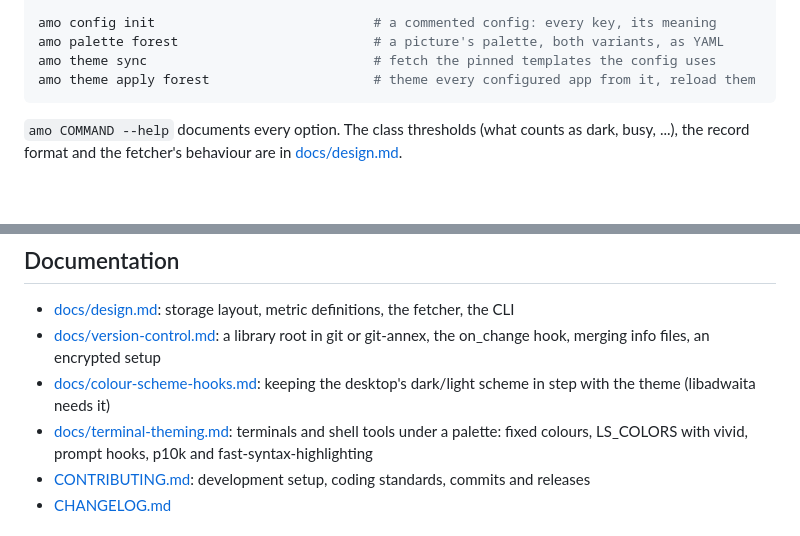
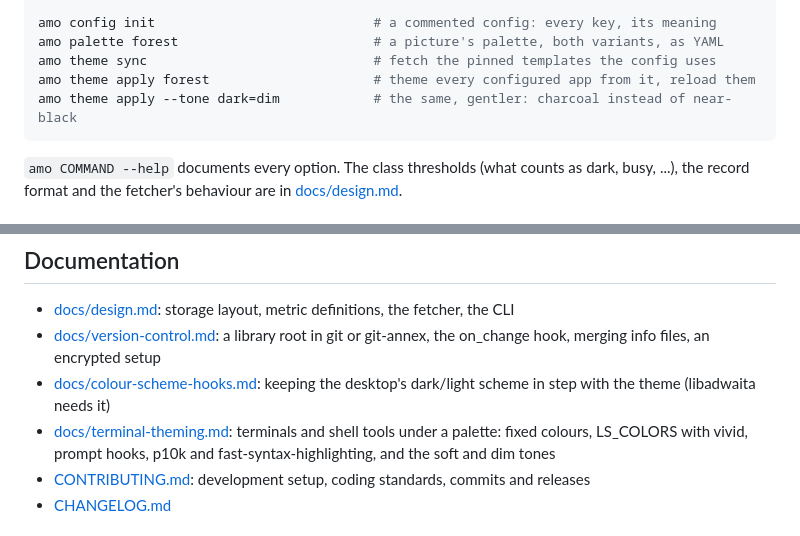
Before and after one commit to antimike/amontillado, a Markdown page: README.md, 2 parts joined by grey strips. Rendered like a GitHub page; blank space fills up the shorter version.

Commit message:
docs: tone for users, swatch sheet, design status built (amo-k79.8)
Co-Authored-By: Claude Opus 5.5 <noreply@anthropic.com>

````diff
--- a/README.md
+++ b/README.md
@@ -88,6 +88,7 @@ amo config init                            # a commented config: every key, its
 amo palette forest                         # a picture's palette, both variants, as YAML
 amo theme sync                             # fetch the pinned templates the config uses
 amo theme apply forest                     # theme every configured app from it, reload them
+amo theme apply --tone dark=dim            # the same, gentler: charcoal instead of near-black
 ```
 
 `amo COMMAND --help` documents every option. The class thresholds (what counts as dark, busy,
@@ -126,7 +127,8 @@ you configure, never stored by the tool.
 - [docs/colour-scheme-hooks.md](docs/colour-scheme-hooks.md): keeping the desktop's dark/light
   scheme in step with the theme (libadwaita needs it)
 - [docs/terminal-theming.md](docs/terminal-theming.md): terminals and shell tools under a
-  palette: fixed colours, LS_COLORS with vivid, prompt hooks, p10k and fast-syntax-highlighting
+  palette: fixed colours, LS_COLORS with vivid, prompt hooks, p10k and fast-syntax-highlighting,
+  and the soft and dim tones
 - [CONTRIBUTING.md](CONTRIBUTING.md): development setup, coding standards, commits and releases
 - [CHANGELOG.md](CHANGELOG.md)
 
````
Also changed, not shown: docs/design.md (+7 -3 lines), docs/terminal-theming.md (+26 -0 lines), docs/images/tone-swatches.png (added).
